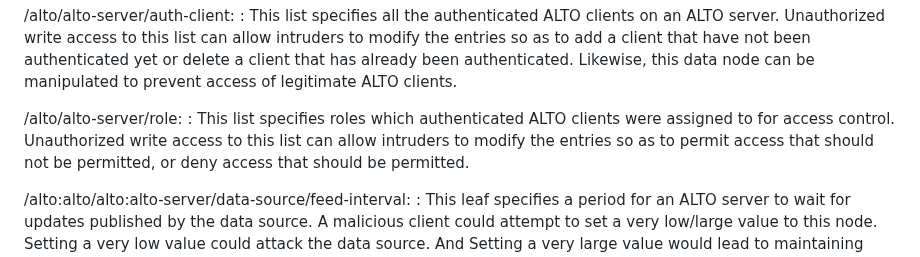
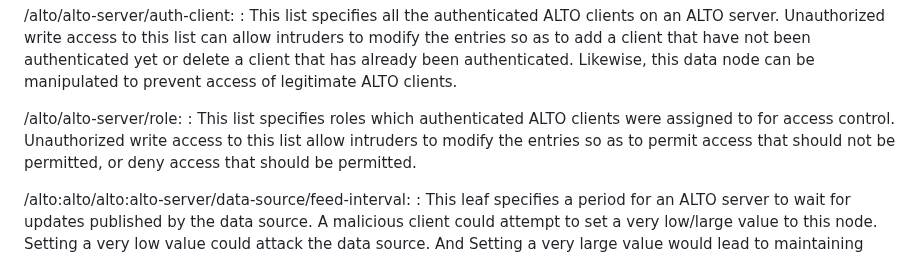
Before and after one commit to ietf-wg-alto/draft-alto-oam-yang, a Markdown page: others.md, the part around the change. Drawn GitHub-style.

Commit message:
Update others.md
Co-authored-by: Med <mohamed.boucadair@orange.com>

```diff
--- a/others.md
+++ b/others.md
@@ -35,7 +35,7 @@ nodes in "ietf-alto" YANG module and their sensitivity/vulnerability:
 
   /alto/alto-server/role:
   : This list specifies roles which authenticated ALTO clients were assigned to for
-  access control. Unauthorized write access to this list can allow intruders to
+  access control. Unauthorized write access to this list allow intruders to
   modify the entries so as to permit access that should not be permitted, or deny
   access that should be permitted.
 
```
